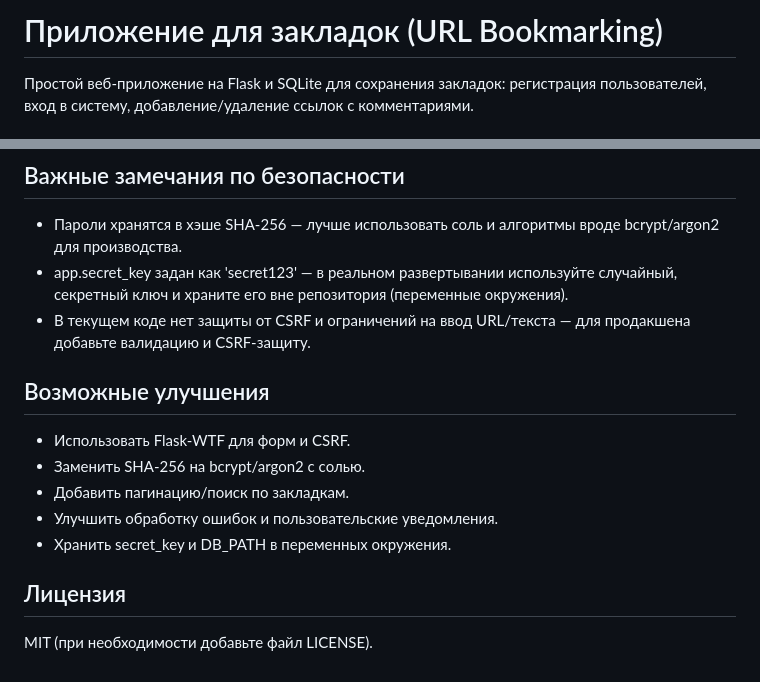
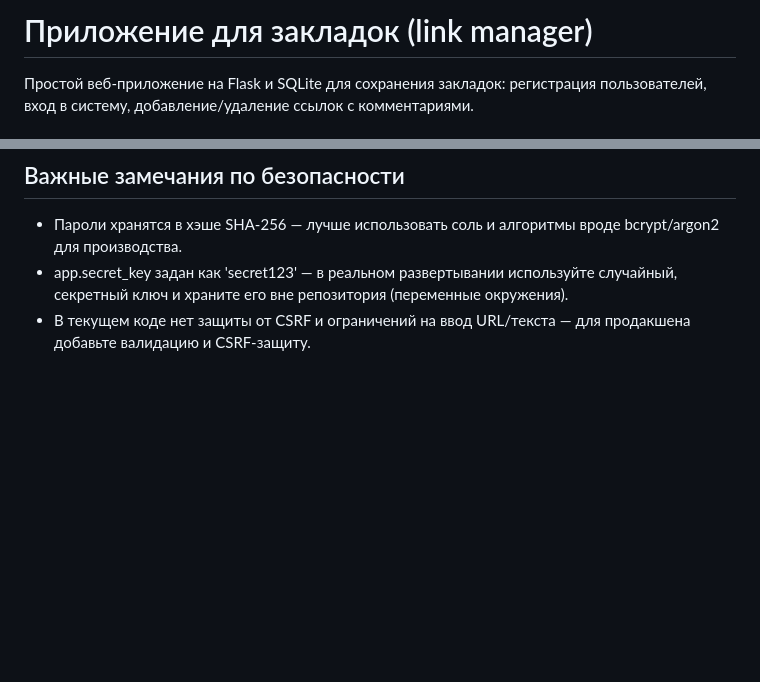
Before and after one commit to dards9/-, a Markdown page: README.md, 2 parts joined by grey strips. GitHub-like rendering; blank space fills up the shorter version.

```diff
--- a/README.md
+++ b/README.md
@@ -1,4 +1,4 @@
-# Приложение для закладок (URL Bookmarking)
+# Приложение для закладок (link manager)
 
 Простой веб-приложение на Flask и SQLite для сохранения закладок: регистрация пользователей, вход в систему, добавление/удаление ссылок с комментариями.
 
@@ -66,13 +66,3 @@
 - Пароли хранятся в хэше SHA-256 — лучше использовать соль и алгоритмы вроде bcrypt/argon2 для производства.
 - app.secret_key задан как 'secret123' — в реальном развертывании используйте случайный, секретный ключ и храните его вне репозитория (переменные окружения).
 - В текущем коде нет защиты от CSRF и ограничений на ввод URL/текста — для продакшена добавьте валидацию и CSRF-защиту.
-
-## Возможные улучшения
-- Использовать Flask-WTF для форм и CSRF.
-- Заменить SHA-256 на bcrypt/argon2 с солью.
-- Добавить пагинацию/поиск по закладкам.
-- Улучшить обработку ошибок и пользовательские уведомления.
-- Хранить secret_key и DB_PATH в переменных окружения.
-
-## Лицензия
-MIT (при необходимости добавьте файл LICENSE).
```
